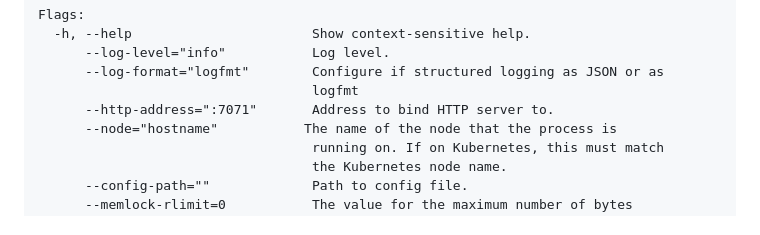
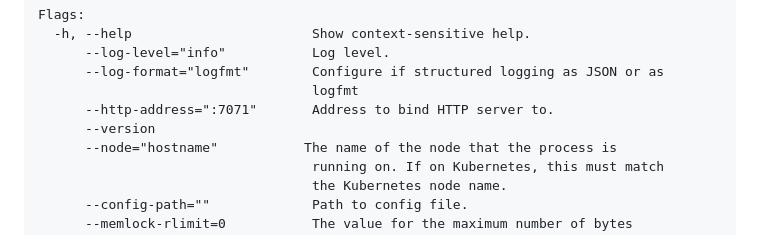
Before and after one commit to parca-dev/parca-agent, a Markdown page: README.md, the part around the change. Drawn GitHub-style.

Commit message:
[pre-commit.ci lite] apply automatic fixes

```diff
--- a/README.md
+++ b/README.md
@@ -61,6 +61,7 @@ Flags:
       --log-format="logfmt"        Configure if structured logging as JSON or as
                                    logfmt
       --http-address=":7071"       Address to bind HTTP server to.
+      --version
       --node="hostname"           The name of the node that the process is
                                    running on. If on Kubernetes, this must match
                                    the Kubernetes node name.
```
